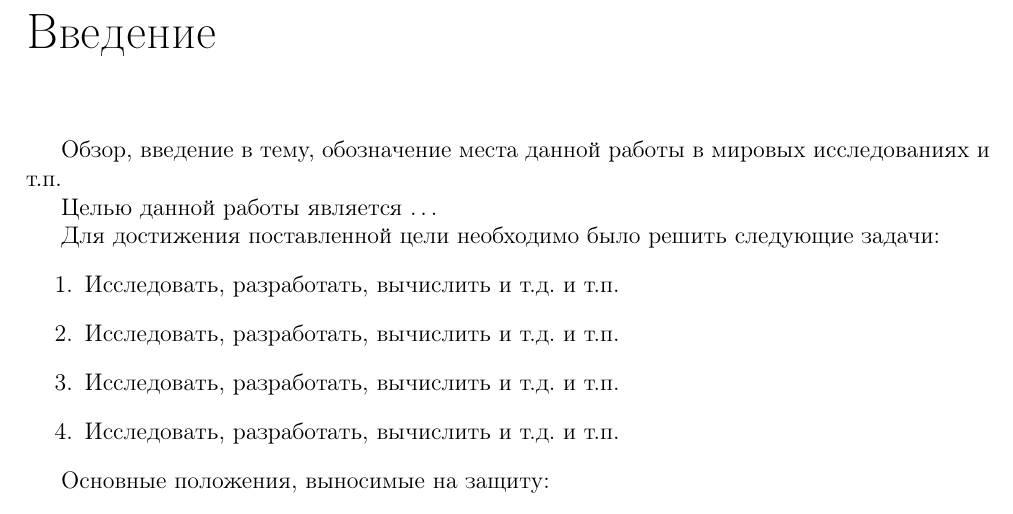
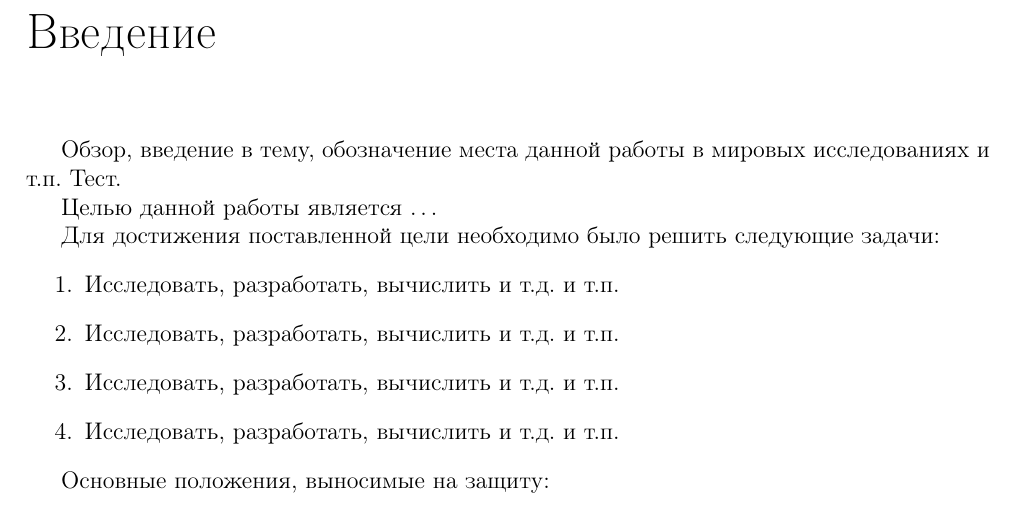
Before and after one commit to olegsmetanin/latextest, a LaTeX thesis (src/dissertation/dissertation.tex, which reads src/dissertation/introduction.tex): part of page 3 of 16, cut so that both start at the same text. Compiled offline with pdfLaTeX.

Commit message:
test commit

```diff
--- a/src/dissertation/introduction.tex
+++ b/src/dissertation/introduction.tex
@@ -1,6 +1,6 @@
 \chapter*{Введение}							% Заголовок
 \addcontentsline{toc}{chapter}{Введение}	% Добавляем его в оглавление
-Обзор, введение в тему, обозначение места данной работы в мировых исследованиях и т.п.
+Обзор, введение в тему, обозначение места данной работы в мировых исследованиях и т.п. Тест.
 
 \textbf{Целью} данной работы является \ldots
 
```
